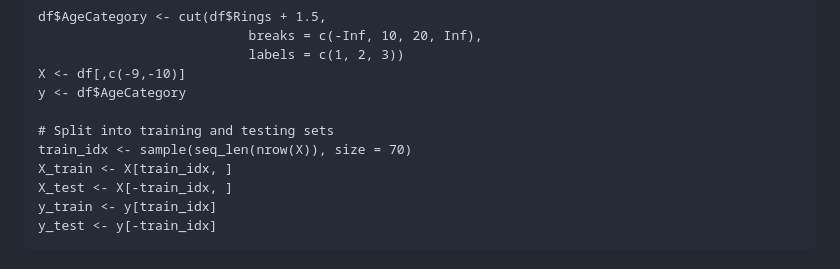
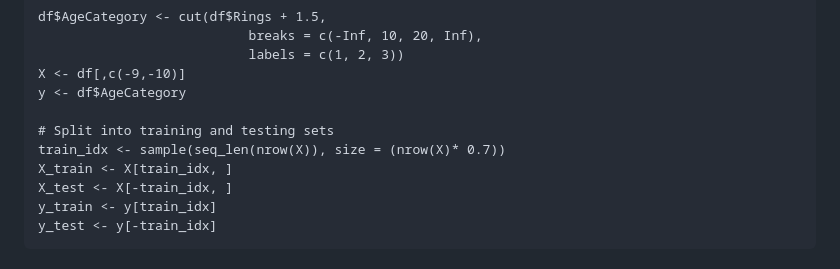
Before and after one commit to akremjomaa/MultiRegVariablesMix, a Markdown page: README.md, the part around the change. Rendered like a GitHub page.

```diff
--- a/README.md
+++ b/README.md
@@ -80,7 +80,7 @@ X <- df[,c(-9,-10)]
 y <- df$AgeCategory
 
 # Split into training and testing sets
-train_idx <- sample(seq_len(nrow(X)), size = 70)
+train_idx <- sample(seq_len(nrow(X)), size = (nrow(X)* 0.7))
 X_train <- X[train_idx, ]
 X_test <- X[-train_idx, ]
 y_train <- y[train_idx]
```
